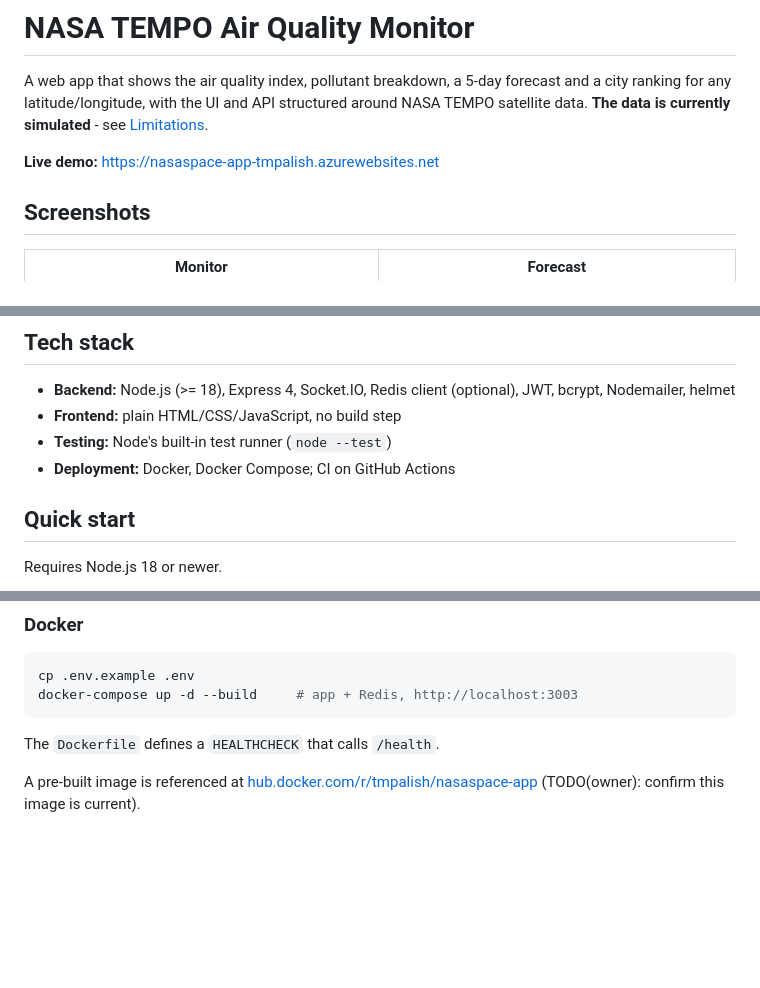
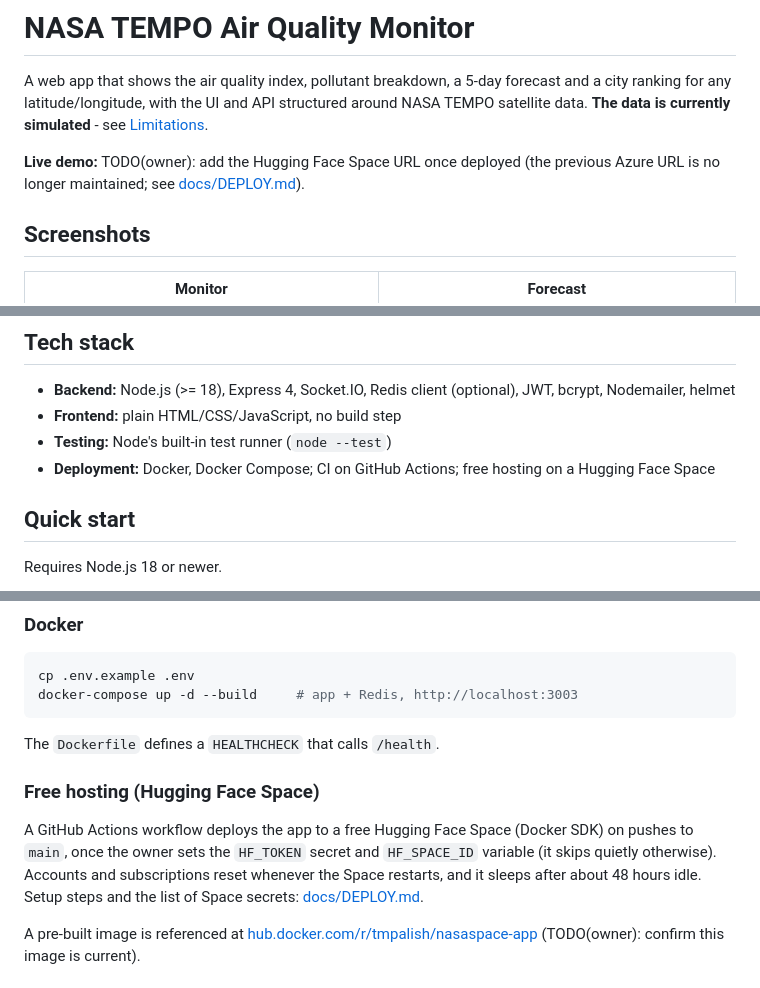
Before and after one commit to Alishnis/nasaspace-app, a Markdown page: README.md, 3 parts joined by grey strips. GitHub-like rendering; blank space fills up the shorter version.

Commit message:
Document free hosting deployment and update README

````diff
--- a/README.md
+++ b/README.md
@@ -2,7 +2,7 @@
 
 A web app that shows the air quality index, pollutant breakdown, a 5-day forecast and a city ranking for any latitude/longitude, with the UI and API structured around NASA TEMPO satellite data. **The data is currently simulated** - see [Limitations](#limitations).
 
-**Live demo:** https://nasaspace-app-tmpalish.azurewebsites.net
+**Live demo:** TODO(owner): add the Hugging Face Space URL once deployed (the previous Azure URL is no longer maintained; see [docs/DEPLOY.md](docs/DEPLOY.md)).
 
 ## Screenshots
 
@@ -48,7 +48,7 @@ Express server (server.js: helmet, CORS, compression, rate limit 100 req / 15 mi
 - **Backend:** Node.js (>= 18), Express 4, Socket.IO, Redis client (optional), JWT, bcrypt, Nodemailer, helmet
 - **Frontend:** plain HTML/CSS/JavaScript, no build step
 - **Testing:** Node's built-in test runner (`node --test`)
-- **Deployment:** Docker, Docker Compose; CI on GitHub Actions
+- **Deployment:** Docker, Docker Compose; CI on GitHub Actions; free hosting on a Hugging Face Space
 
 ## Quick start
 
@@ -78,6 +78,10 @@ docker-compose up -d --build     # app + Redis, http://localhost:3003
 ```
 
 The `Dockerfile` defines a `HEALTHCHECK` that calls `/health`.
+
+### Free hosting (Hugging Face Space)
+
+A GitHub Actions workflow deploys the app to a free Hugging Face Space (Docker SDK) on pushes to `main`, once the owner sets the `HF_TOKEN` secret and `HF_SPACE_ID` variable (it skips quietly otherwise). Accounts and subscriptions reset whenever the Space restarts, and it sleeps after about 48 hours idle. Setup steps and the list of Space secrets: [docs/DEPLOY.md](docs/DEPLOY.md).
 
 A pre-built image is referenced at [hub.docker.com/r/tmpalish/nasaspace-app](https://hub.docker.com/r/tmpalish/nasaspace-app) (TODO(owner): confirm this image is current).
 
````
Also changed, not shown: docs/DEPLOY.md (added, +63 -0 lines).
